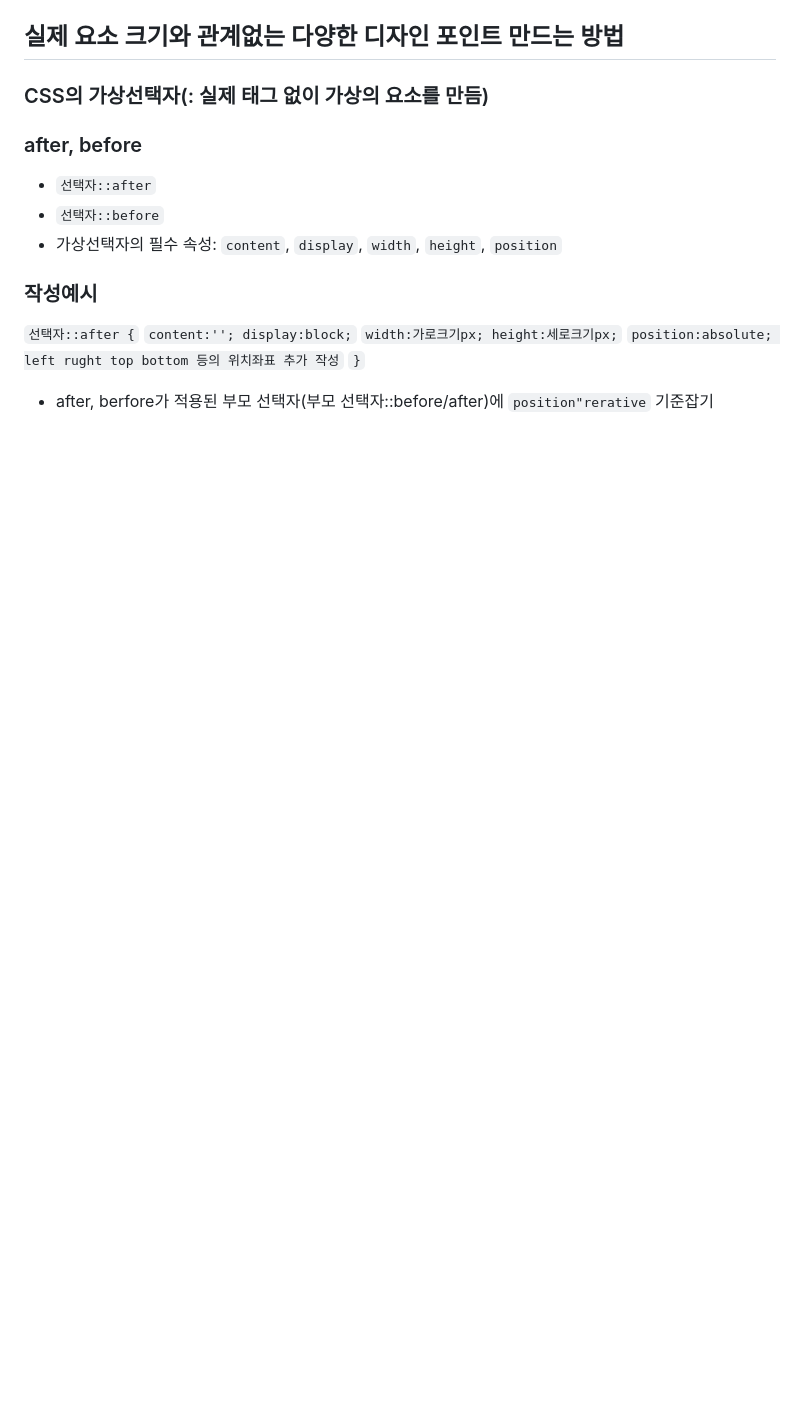
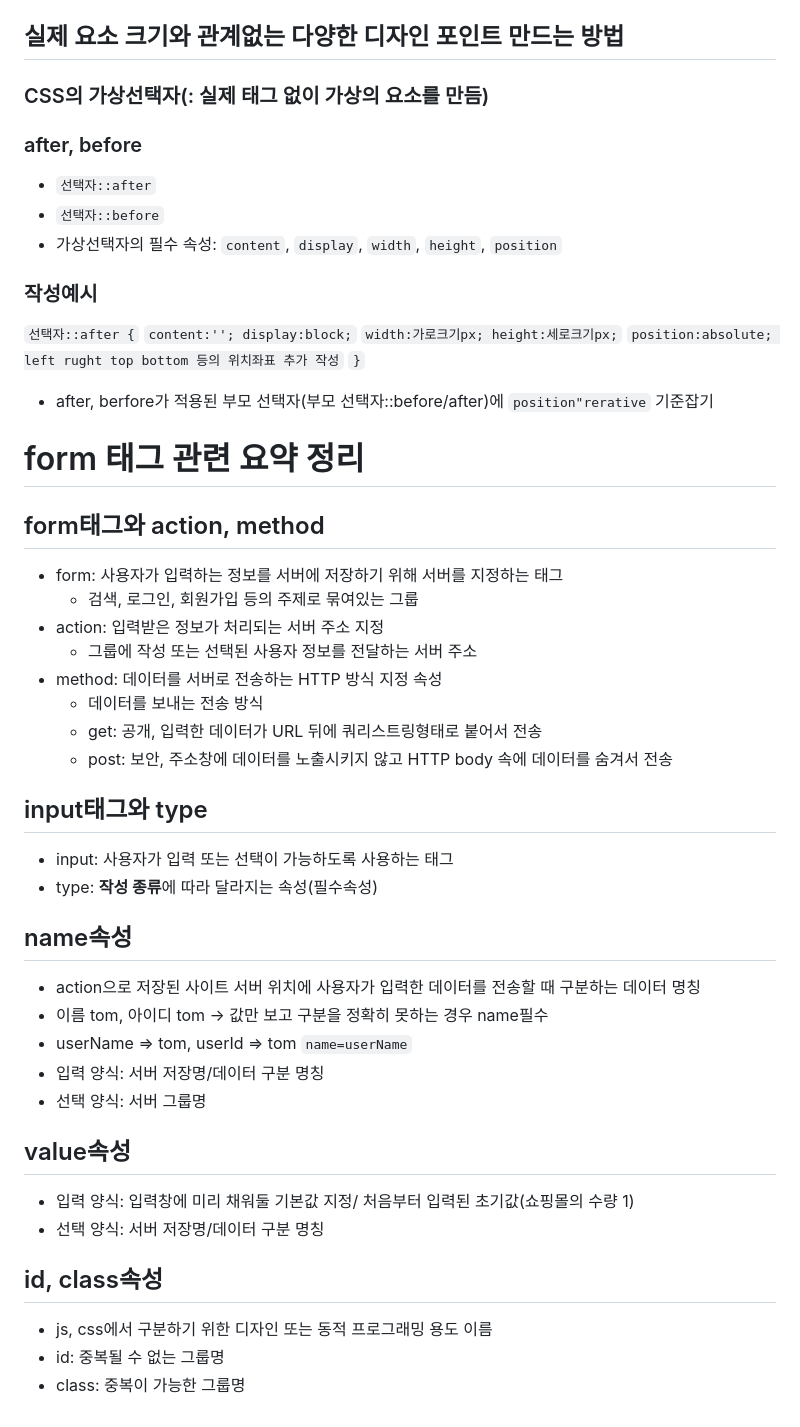
Before and after one commit to ysb000/level_3, a Markdown page: README.md, the part around the change. Drawn GitHub-style; blank space fills up the shorter version.

Commit message:
리드미 업데이트

```diff
--- a/README.md
+++ b/README.md
@@ -61,3 +61,29 @@
     `position:absolute; left rught top bottom 등의 위치좌표 추가 작성`
 `}`
 * after, berfore가 적용된 부모 선택자(부모 선택자::before/after)에 `position"rerative` 기준잡기
+# form 태그 관련 요약 정리
+## form태그와 action, method
+* form: 사용자가 입력하는 정보를 서버에 저장하기 위해 서버를 지정하는 태그
+    * 검색, 로그인, 회원가입 등의 주제로 묶여있는 그룹
+* action: 입력받은 정보가 처리되는 서버 주소 지정
+    * 그룹에 작성 또는 선택된 사용자 정보를 전달하는 서버 주소
+* method: 데이터를 서버로 전송하는 HTTP 방식 지정 속성
+    * 데이터를 보내는 전송 방식
+    * get: 공개, 입력한 데이터가 URL 뒤에 쿼리스트링형태로 붙어서 전송
+    * post: 보안, 주소창에 데이터를 노출시키지 않고 HTTP body 속에 데이터를 숨겨서 전송
+## input태그와 type
+* input: 사용자가 입력 또는 선택이 가능하도록 사용하는 태그
+* type: **작성 종류**에 따라 달라지는 속성(필수속성)
+## name속성
+* action으로 저장된 사이트 서버 위치에 사용자가 입력한 데이터를 전송할 때 구분하는 데이터 명칭
+* 이름 tom, 아이디 tom -> 값만 보고 구분을 정확히 못하는 경우 name필수
+* userName => tom, userId => tom `name=userName`
+* 입력 양식: 서버 저장명/데이터 구분 명칭
+* 선택 양식: 서버 그룹명
+## value속성
+* 입력 양식: 입력창에 미리 채워둘 기본값 지정/ 처음부터 입력된 초기값(쇼핑몰의 수량 1)
+* 선택 양식: 서버 저장명/데이터 구분 명칭
+## id, class속성
+* js, css에서 구분하기 위한 디자인 또는 동적 프로그래밍 용도 이름
+* id: 중복될 수 없는 그룹명
+* class: 중복이 가능한 그룹명
```
